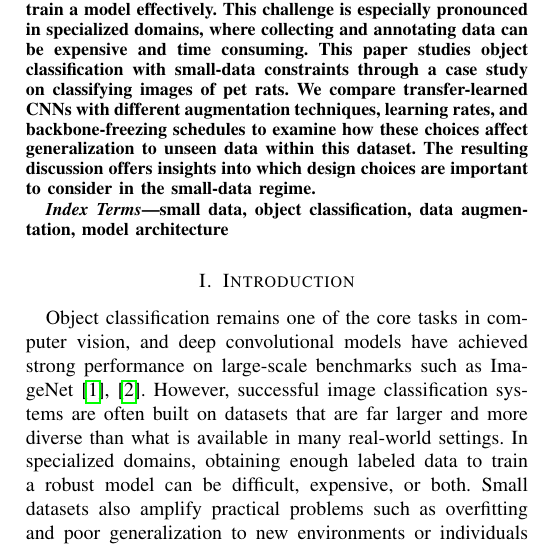
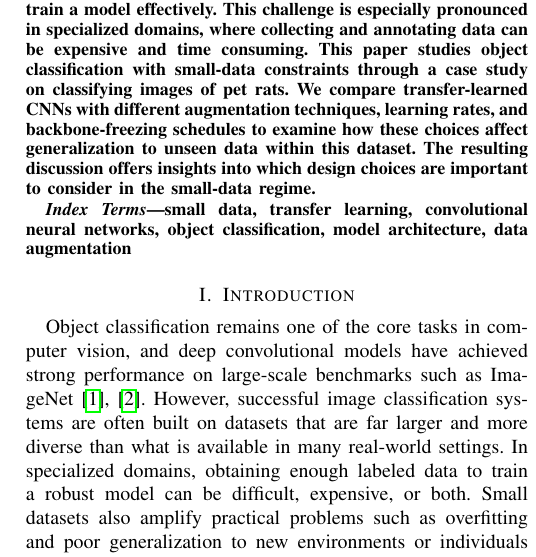
Before and after one commit to NathanWithNoCathan/RatClass, a LaTeX paper (writeup/writeup.tex): part of one column of page 1 of 9, cut so that both start at the same text. Compiled offline with pdfLaTeX.

Commit message:
Update keywords in writeup.tex to include transfer learning and convolutional neural networks

```diff
--- a/writeup/writeup.tex
+++ b/writeup/writeup.tex
@@ -39,7 +39,7 @@ nmccomas@hawaii.edu
 \end{abstract}
 
 \begin{IEEEkeywords}
-small data, object classification, data augmentation, model architecture
+small data, transfer learning, convolutional neural networks, object classification, model architecture, data augmentation
 \end{IEEEkeywords}
 
 \section{Introduction}
```
Also changed, not shown: 1 other file.
